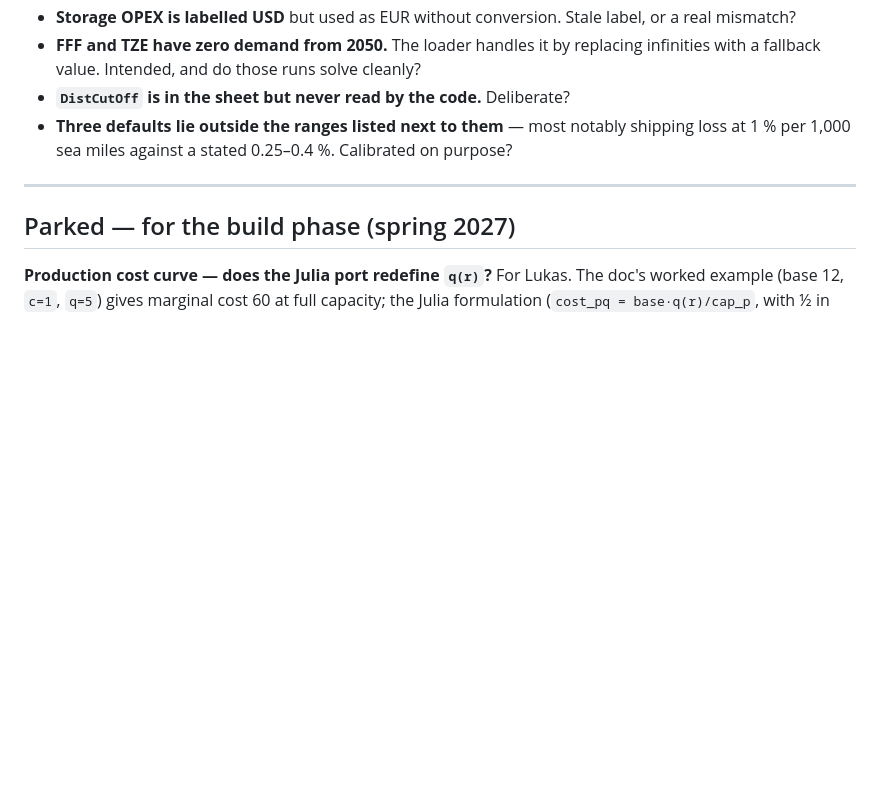
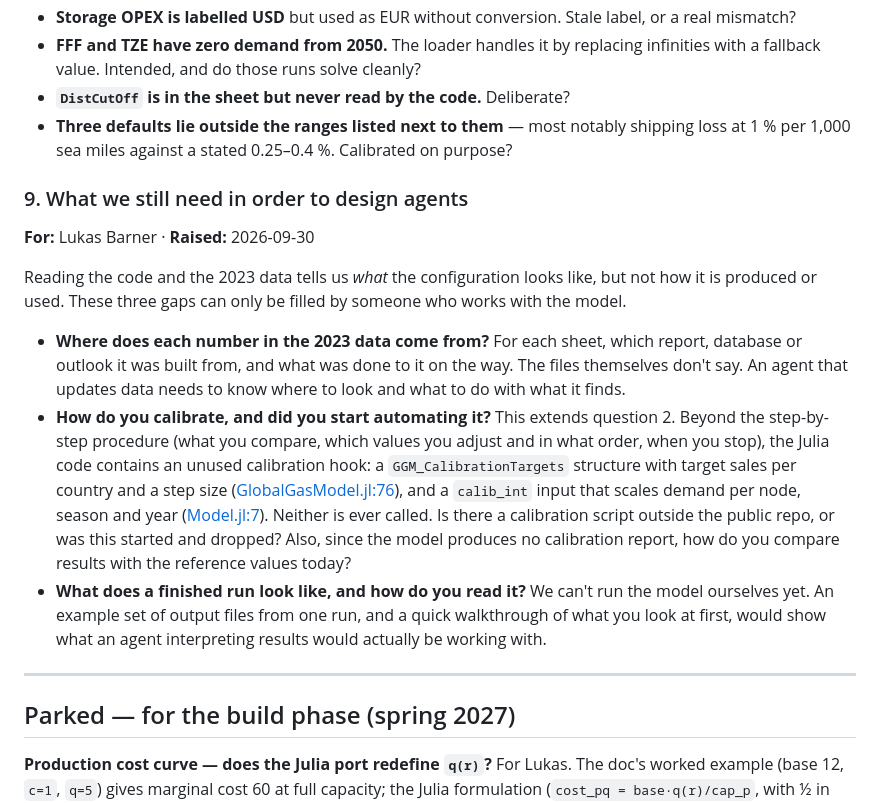
Before and after one commit to jorgenholt/GGM-agents, a Markdown page: docs/questions-for-weekly-meeting.md, the part around the change. GitHub-like rendering; blank space fills up the shorter version.

Commit message:
Add questions for Lukas on what agent design still needs
Where the 2023 numbers come from, how calibration is done (including the
unused calibration hook in the Julia code), and what a finished run looks
like. None of these can be answered from the code or data alone.

Co-Authored-By: Claude Opus 5.5 <noreply@anthropic.com>

```diff
--- a/docs/questions-for-weekly-meeting.md
+++ b/docs/questions-for-weekly-meeting.md
@@ -136,6 +136,29 @@ understanding it correctly.
 - **Three defaults lie outside the ranges listed next to them** — most notably shipping loss at 1 % per
   1,000 sea miles against a stated 0.25–0.4 %. Calibrated on purpose?
 
+### 9. What we still need in order to design agents
+
+**For:** Lukas Barner · **Raised:** 2026-09-30
+
+Reading the code and the 2023 data tells us *what* the configuration looks like, but not how it is
+produced or used. These three gaps can only be filled by someone who works with the model.
+
+- **Where does each number in the 2023 data come from?** For each sheet, which report, database or
+  outlook it was built from, and what was done to it on the way. The files themselves don't say. An
+  agent that updates data needs to know where to look and what to do with what it finds.
+- **How do you calibrate, and did you start automating it?** This extends question 2. Beyond the
+  step-by-step procedure (what you compare, which values you adjust and in what order, when you stop),
+  the Julia code contains an unused calibration hook: a `GGM_CalibrationTargets` structure with
+  target sales per country and a step size
+  ([GlobalGasModel.jl:76](../ggm/GlobalGasModel/src/GlobalGasModel.jl#L76)), and a `calib_int` input
+  that scales demand per node, season and year
+  ([Model.jl:7](../ggm/GlobalGasModel/src/SubModules/Model.jl#L7)). Neither is ever called. Is there
+  a calibration script outside the public repo, or was this started and dropped? Also, since the model
+  produces no calibration report, how do you compare results with the reference values today?
+- **What does a finished run look like, and how do you read it?** We can't run the model ourselves
+  yet. An example set of output files from one run, and a quick walkthrough of what you look at
+  first, would show what an agent interpreting results would actually be working with.
+
 ---
 
 ## Parked — for the build phase (spring 2027)
```
